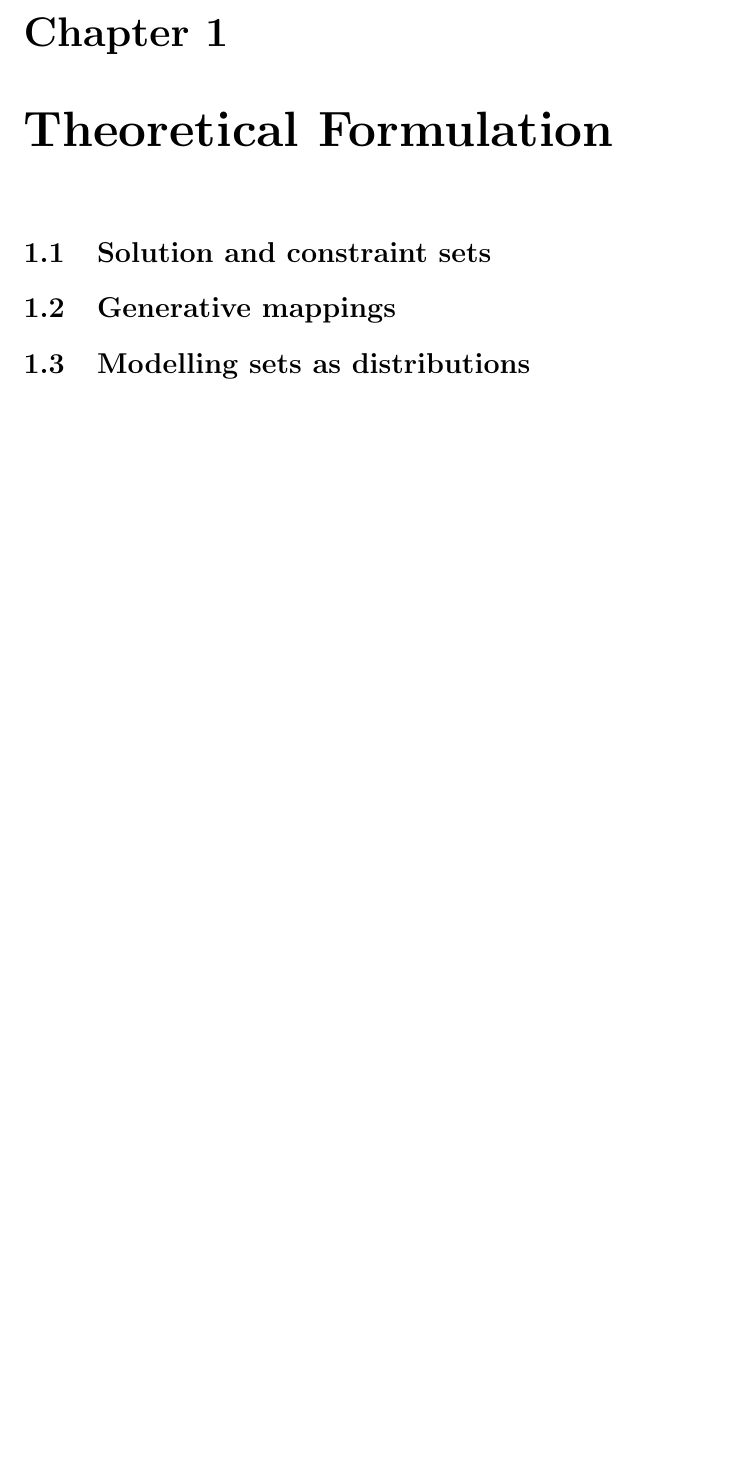
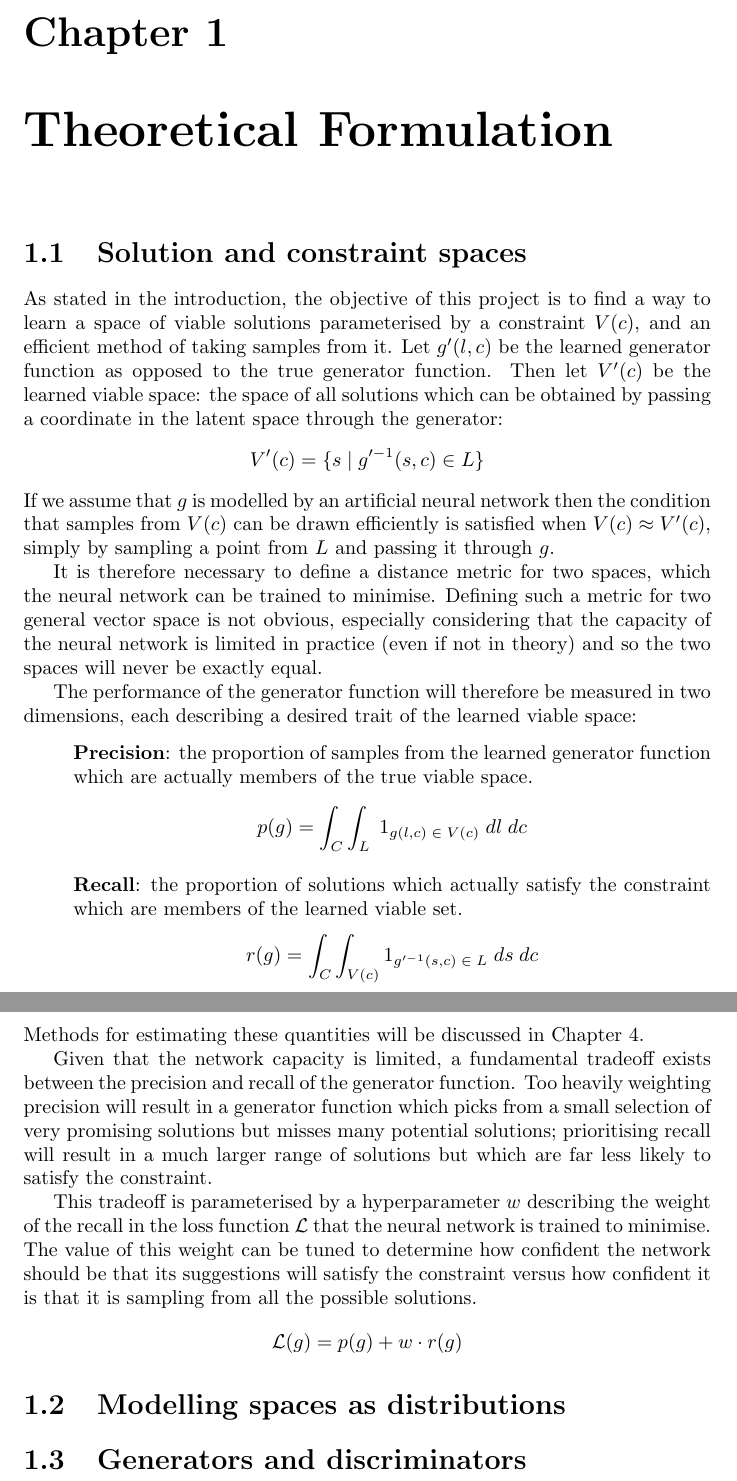
Before and after one commit to QuadraticOne/IP, a LaTeX document (reports/draft/chapters/theory/main.tex): part of the page before the commit and two parts of pages 1 and 2 of 2 after it, the two joined at a grey line, cut so that both start at the same text, the shorter picture padded with empty space. Compiled offline with pdfLaTeX.

Commit message:
Add section on solution and constraint spaces

```diff
--- a/reports/draft/chapters/theory/main.tex
+++ b/reports/draft/chapters/theory/main.tex
@@ -4,10 +4,35 @@
 
 \chapter{Theoretical Formulation}
 
-\section{Solution and constraint sets}
+\section{Solution and constraint spaces}
 
-\section{Generative mappings}
+As stated in the introduction, the objective of this project is to find a way to learn a space of viable solutions parameterised by a constraint $V(c)$, and an efficient method of taking samples from it.
+Let $g'(l, c)$ be the learned generator function as opposed to the true generator function.
+Then let $V'(c)$ be the learned viable space: the space of all solutions which can be obtained by passing a coordinate in the latent space through the generator:
+$$V'(c) = \{s \; | \; g'^{-1}(s, c) \in L\}$$
+If we assume that $g$ is modelled by an artificial neural network then the condition that samples from $V(c)$ can be drawn efficiently is satisfied when $V(c) \approx V'(c)$, simply by sampling a point from $L$ and passing it through $g$.
 
-\section{Modelling sets as distributions}
+It is therefore necessary to define a distance metric for two spaces, which the neural network can be trained to minimise.
+Defining such a metric for two general vector space is not obvious, especially considering that the capacity of the neural network is limited in practice (even if not in theory) and so the two spaces will never be exactly equal.
+
+The performance of the generator function will therefore be measured in two dimensions, each describing a desired trait of the learned viable space:
+\begin{itemize}
+    \item[] \textbf{Precision}: the proportion of samples from the learned generator function which are actually members of the true viable space.
+    $$p(g) = \int_{C}\int_{L} \; 1_{g(l, c) \; \in \; V(c)} \; dl \; dc$$
+    \item[] \textbf{Recall}: the proportion of solutions which actually satisfy the constraint which are members of the learned viable set.
+    $$r(g) = \int_{C}\int_{V(c)} 1_{g'^{-1}(s, c) \; \in \; L} \; ds \; dc$$
+\end{itemize}
+Methods for estimating these quantities will be discussed in Chapter 4.
+
+Given that the network capacity is limited, a fundamental tradeoff exists between the precision and recall of the generator function.
+Too heavily weighting precision will result in a generator function which picks from a small selection of very promising solutions but misses many potential solutions; prioritising recall will result in a much larger range of solutions but which are far less likely to satisfy the constraint.
+
+This tradeoff is parameterised by a hyperparameter $w$ describing the weight of the recall in the loss function $\mathcal{L}$ that the neural network is trained to minimise.
+The value of this weight can be tuned to determine how confident the network should be that its suggestions will satisfy the constraint versus how confident it is that it is sampling from all the possible solutions.
+$$\mathcal{L}(g) = p(g) + w \cdot r(g)$$
+
+\section{Modelling spaces as distributions}
+
+\section{Generators and discriminators}
 
 \end{document}
```
